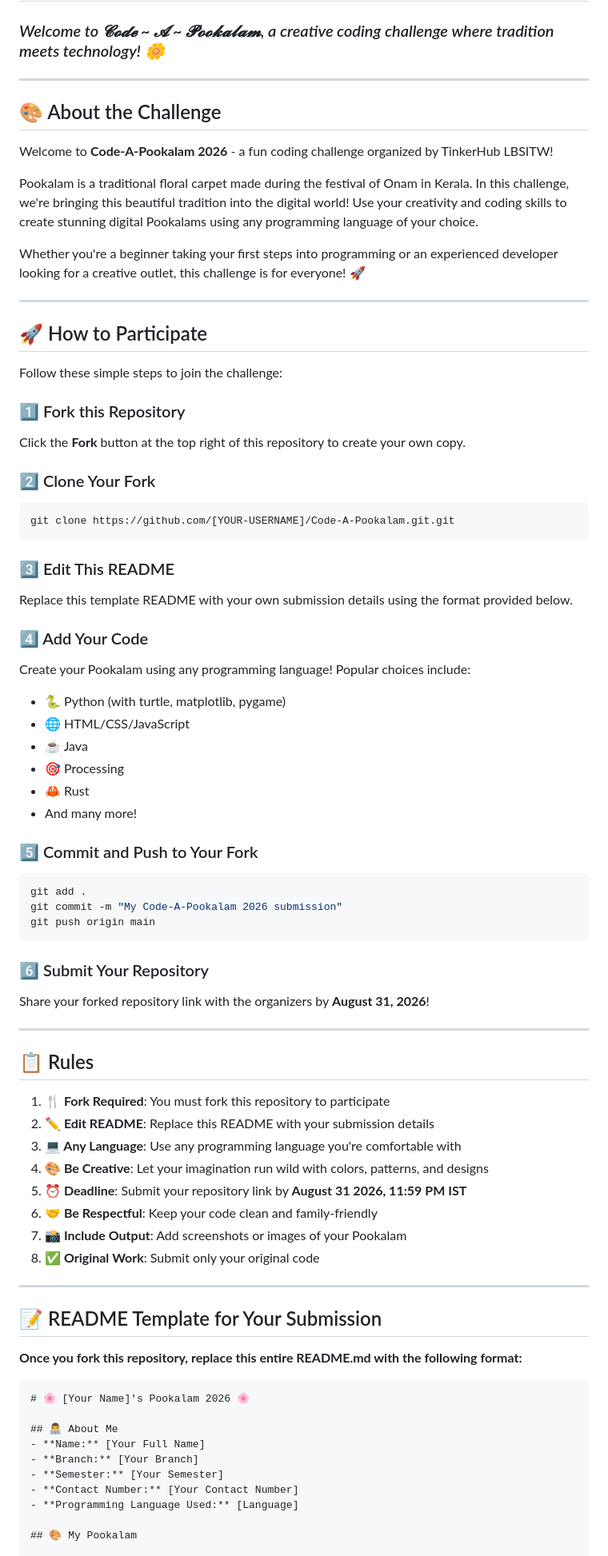
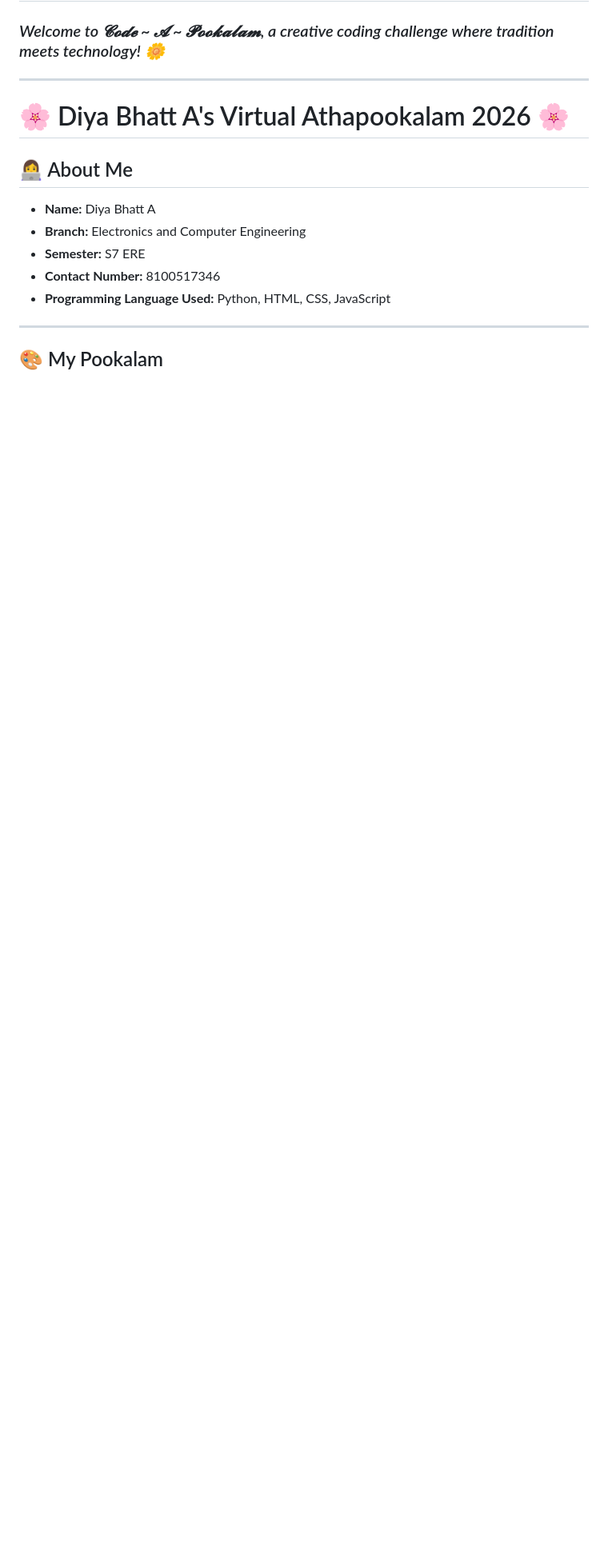
Before and after one commit to DIYA-BHATT29/Code-A-Pookalam, a Markdown page: README.md, the part around one of its changes. Shown at 80% size. Rendered like a GitHub page; blank space fills up the shorter version.

Commit message:
Revise README for Code-A-Pookalam 2026
Updated README with participant details and project structure.

````diff
--- a/README.md
+++ b/README.md
@@ -5,79 +5,17 @@
 ### *Welcome to 𝓒𝓸𝓭𝓮 ~ 𝓐 ~ 𝓟𝓸𝓸𝓴𝓪𝓵𝓪𝓶, a creative coding challenge where tradition meets technology! 🌼*
 
 ---
+# 🌸 Diya Bhatt A's Virtual Athapookalam 2026 🌸
 
-## 🎨 About the Challenge
+## 👩‍💻 About Me
 
-Welcome to **Code-A-Pookalam 2026** - a fun coding challenge organized by TinkerHub LBSITW!
-
-Pookalam is a traditional floral carpet made during the festival of Onam in Kerala. In this challenge, we're bringing this beautiful tradition into the digital world! Use your creativity and coding skills to create stunning digital Pookalams using any programming language of your choice.
-
-Whether you're a beginner taking your first steps into programming or an experienced developer looking for a creative outlet, this challenge is for everyone! 🚀
+- **Name:** Diya Bhatt A
+- **Branch:** Electronics and Computer Engineering
+- **Semester:** S7 ERE
+- **Contact Number:** 8100517346
+- **Programming Language Used:** Python, HTML, CSS, JavaScript
 
 ---
-
-## 🚀 How to Participate
-
-Follow these simple steps to join the challenge:
-
-### 1️⃣ Fork this Repository
-Click the **Fork** button at the top right of this repository to create your own copy.
-
-### 2️⃣ Clone Your Fork
-```bash
-git clone https://github.com/[YOUR-USERNAME]/Code-A-Pookalam.git.git
-```
-
-### 3️⃣ Edit This README
-Replace this template README with your own submission details using the format provided below.
-
-### 4️⃣ Add Your Code
-Create your Pookalam using any programming language! Popular choices include:
-- 🐍 Python (with turtle, matplotlib, pygame)
-- 🌐 HTML/CSS/JavaScript
-- ☕ Java
-- 🎯 Processing
-- 🦀 Rust
-- And many more!
-
-### 5️⃣ Commit and Push to Your Fork
-```bash
-git add .
-git commit -m "My Code-A-Pookalam 2026 submission"
-git push origin main
-```
-
-### 6️⃣ Submit Your Repository
-Share your forked repository link with the organizers by **August 31, 2026**!
-
----
-
-## 📋 Rules
-
-1. **🍴 Fork Required**: You must fork this repository to participate
-2. **✏️ Edit README**: Replace this README with your submission details
-3. **💻 Any Language**: Use any programming language you're comfortable with
-4. **🎨 Be Creative**: Let your imagination run wild with colors, patterns, and designs
-5. **⏰ Deadline**: Submit your repository link by **August 31 2026, 11:59 PM IST**
-6. **🤝 Be Respectful**: Keep your code clean and family-friendly
-7. **📸 Include Output**: Add screenshots or images of your Pookalam
-8. **✅ Original Work**: Submit only your original code
-
----
-
-## 📝 README Template for Your Submission
-
-**Once you fork this repository, replace this entire README.md with the following format:**
-
-```markdown
-# 🌸 [Your Name]'s Pookalam 2026 🌸
-
-## 👨‍💻 About Me
-- **Name:** [Your Full Name]
-- **Branch:** [Your Branch]
-- **Semester:** [Your Semester]
-- **Contact Number:** [Your Contact Number]
-- **Programming Language Used:** [Language]
 
 ## 🎨 My Pookalam
 
````
Also changed, not shown: other parts of README.md (+91 -45 lines).
